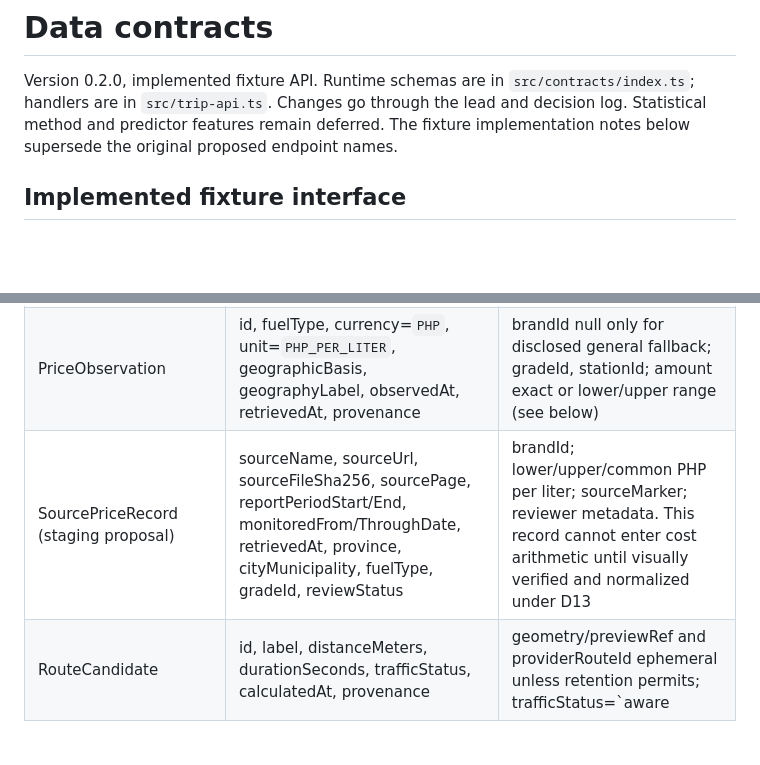
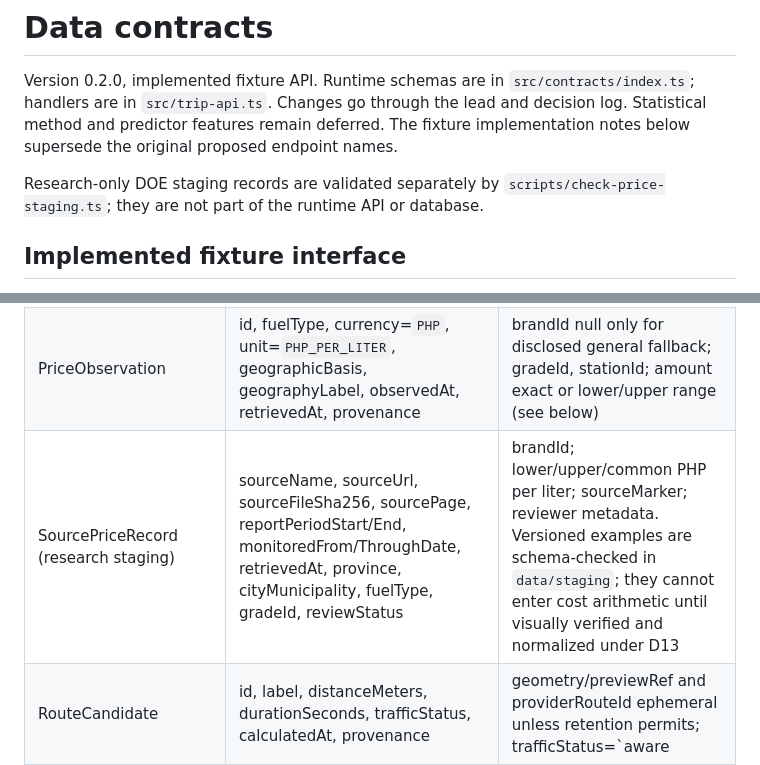
Before and after one commit to haerinfan/intelligent-fuel, a Markdown page: contracts/data-contracts.md, 2 parts joined by grey strips. GitHub-like rendering; blank space fills up the shorter version.

Commit message:
Record research price staging contract

```diff
--- a/contracts/data-contracts.md
+++ b/contracts/data-contracts.md
@@ -1,6 +1,8 @@
 # Data contracts
 
 Version 0.2.0, implemented fixture API. Runtime schemas are in `src/contracts/index.ts`; handlers are in `src/trip-api.ts`. Changes go through the lead and decision log. Statistical method and predictor features remain deferred. The fixture implementation notes below supersede the original proposed endpoint names.
+
+Research-only DOE staging records are validated separately by `scripts/check-price-staging.ts`; they are not part of the runtime API or database.
 
 ## Implemented fixture interface
 
@@ -42,7 +44,7 @@ Trip uniqueness is owner+analysis, enforced transactionally and by a database un
 | SavedVehicle | id, ownerId, entryMode (`catalog` or `manual`), displayName, specificationSnapshot, isDefault | catalogVariantId null for manual entry; at most one default per owner. No fabricated fallback economy |
 | FuelSelection | brandId, fuelType | gradeId nullable only if compatibility and quote semantics allow it; ambiguity must be resolved before price matching |
 | PriceObservation | id, fuelType, currency=`PHP`, unit=`PHP_PER_LITER`, geographicBasis, geographyLabel, observedAt, retrievedAt, provenance | brandId null only for disclosed general fallback; gradeId, stationId; amount exact or lower/upper range (see below) |
-| SourcePriceRecord (staging proposal) | sourceName, sourceUrl, sourceFileSha256, sourcePage, reportPeriodStart/End, monitoredFrom/ThroughDate, retrievedAt, province, cityMunicipality, fuelType, gradeId, reviewStatus | brandId; lower/upper/common PHP per liter; sourceMarker; reviewer metadata. This record cannot enter cost arithmetic until visually verified and normalized under D13 |
+| SourcePriceRecord (research staging) | sourceName, sourceUrl, sourceFileSha256, sourcePage, reportPeriodStart/End, monitoredFrom/ThroughDate, retrievedAt, province, cityMunicipality, fuelType, gradeId, reviewStatus | brandId; lower/upper/common PHP per liter; sourceMarker; reviewer metadata. Versioned examples are schema-checked in `data/staging`; they cannot enter cost arithmetic until visually verified and normalized under D13 |
 | RouteCandidate | id, label, distanceMeters, durationSeconds, trafficStatus, calculatedAt, provenance | geometry/previewRef and providerRouteId ephemeral unless retention permits; trafficStatus=`aware|unaware|unknown` |
 | SelectedPriceSnapshot | observation (embedded PriceObservation), freshness, freshnessPolicyVersion, selectionPolicyVersion, matchedAt | An immutable copy of quote values, geographic basis, provenance and dates, not a live ID lookup |
 | FuelEstimate | status=`available|unavailable`, methodId, methodVersion, validationStatus=`fixture|unvalidated|validated` | expectedLiters, range, reason; unavailable implies both numeric fields null; available requires an expected value or a labeled usable range |
```
